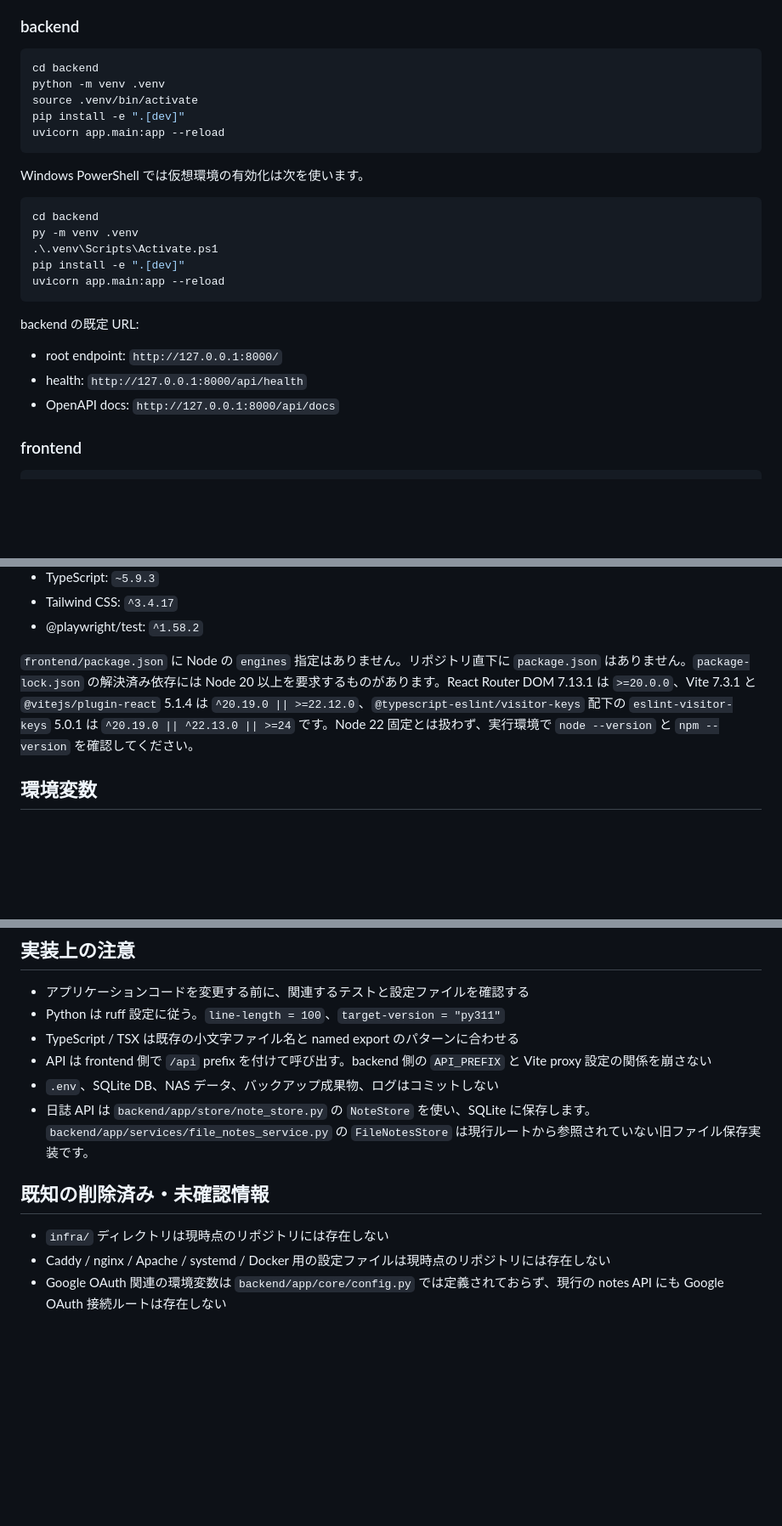
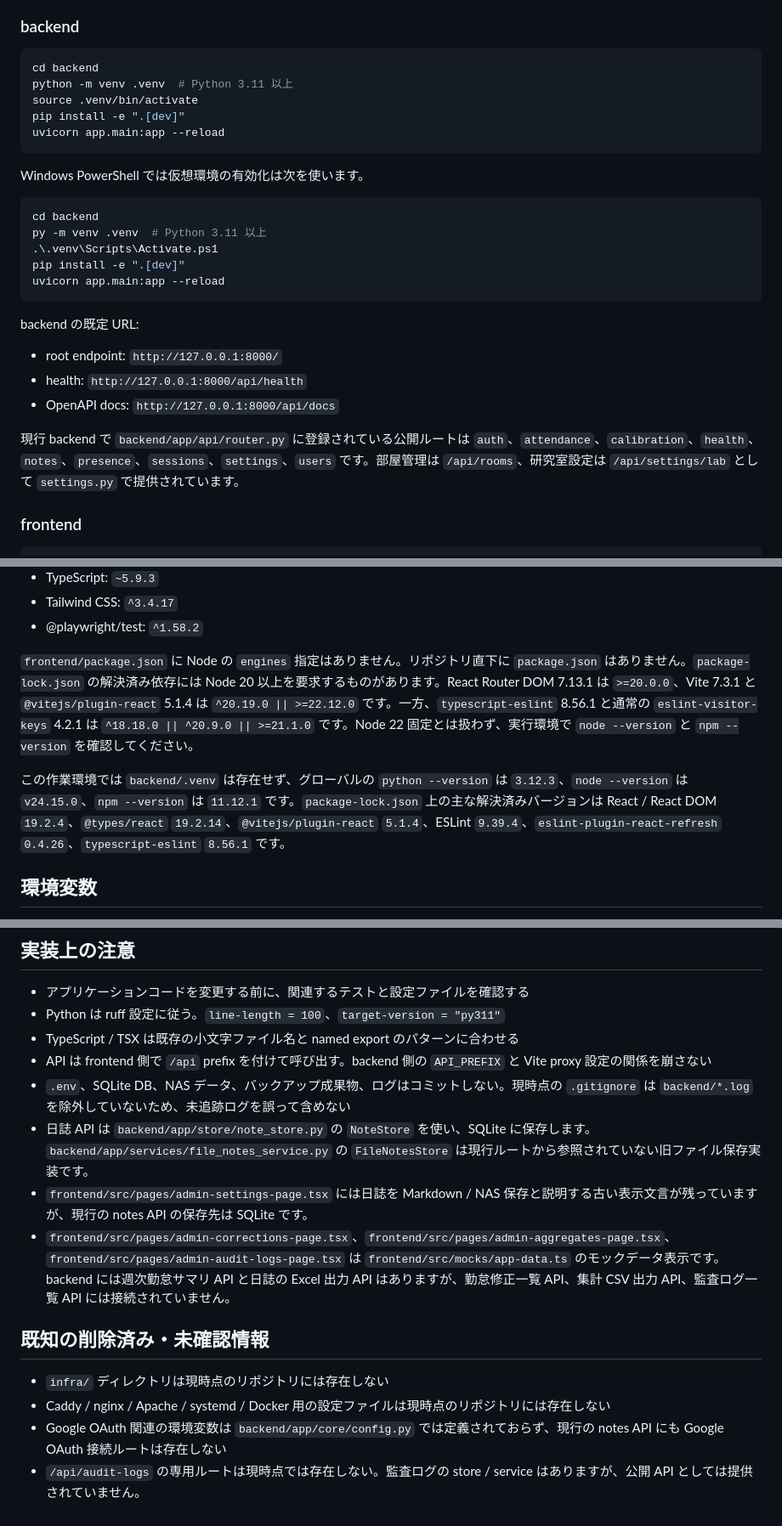
Before and after one commit to akakirishima/HelloWorld, a Markdown page: CLAUDE.md, 3 parts joined by grey strips. Shown at 85% size. GitHub-like rendering; blank space fills up the shorter version.

````diff
--- a/CLAUDE.md
+++ b/CLAUDE.md
@@ -18,7 +18,7 @@
 
 ```bash
 cd backend
-python -m venv .venv
+python -m venv .venv  # Python 3.11 以上
 source .venv/bin/activate
 pip install -e ".[dev]"
 uvicorn app.main:app --reload
@@ -28,7 +28,7 @@ Windows PowerShell では仮想環境の有効化は次を使います。
 
 ```powershell
 cd backend
-py -m venv .venv
+py -m venv .venv  # Python 3.11 以上
 .\.venv\Scripts\Activate.ps1
 pip install -e ".[dev]"
 uvicorn app.main:app --reload
@@ -39,6 +39,8 @@ backend の既定 URL:
 - root endpoint: `http://127.0.0.1:8000/`
 - health: `http://127.0.0.1:8000/api/health`
 - OpenAPI docs: `http://127.0.0.1:8000/api/docs`
+
+現行 backend で `backend/app/api/router.py` に登録されている公開ルートは `auth`、`attendance`、`calibration`、`health`、`notes`、`presence`、`sessions`、`settings`、`users` です。部屋管理は `/api/rooms`、研究室設定は `/api/settings/lab` として `settings.py` で提供されています。
 
 ### frontend
 
@@ -111,7 +114,9 @@ frontend は `frontend/package.json` と `frontend/package-lock.json` を正と
 - Tailwind CSS: `^3.4.17`
 - @playwright/test: `^1.58.2`
 
-`frontend/package.json` に Node の `engines` 指定はありません。リポジトリ直下に `package.json` はありません。`package-lock.json` の解決済み依存には Node 20 以上を要求するものがあります。React Router DOM 7.13.1 は `>=20.0.0`、Vite 7.3.1 と `@vitejs/plugin-react` 5.1.4 は `^20.19.0 || >=22.12.0`、`@typescript-eslint/visitor-keys` 配下の `eslint-visitor-keys` 5.0.1 は `^20.19.0 || ^22.13.0 || >=24` です。Node 22 固定とは扱わず、実行環境で `node --version` と `npm --version` を確認してください。
+`frontend/package.json` に Node の `engines` 指定はありません。リポジトリ直下に `package.json` はありません。`package-lock.json` の解決済み依存には Node 20 以上を要求するものがあります。React Router DOM 7.13.1 は `>=20.0.0`、Vite 7.3.1 と `@vitejs/plugin-react` 5.1.4 は `^20.19.0 || >=22.12.0` です。一方、`typescript-eslint` 8.56.1 と通常の `eslint-visitor-keys` 4.2.1 は `^18.18.0 || ^20.9.0 || >=21.1.0` です。Node 22 固定とは扱わず、実行環境で `node --version` と `npm --version` を確認してください。
+
+この作業環境では `backend/.venv` は存在せず、グローバルの `python --version` は `3.12.3`、`node --version` は `v24.15.0`、`npm --version` は `11.12.1` です。`package-lock.json` 上の主な解決済みバージョンは React / React DOM `19.2.4`、`@types/react` `19.2.14`、`@vitejs/plugin-react` `5.1.4`、ESLint `9.39.4`、`eslint-plugin-react-refresh` `0.4.26`、`typescript-eslint` `8.56.1` です。
 
 ## 環境変数
 
@@ -175,11 +182,14 @@ frontend では `VITE_API_PROXY_TARGET` を参照します。未指定時は `ht
 - Python は ruff 設定に従う。`line-length = 100`、`target-version = "py311"`
 - TypeScript / TSX は既存の小文字ファイル名と named export のパターンに合わせる
 - API は frontend 側で `/api` prefix を付けて呼び出す。backend 側の `API_PREFIX` と Vite proxy 設定の関係を崩さない
-- `.env`、SQLite DB、NAS データ、バックアップ成果物、ログはコミットしない
+- `.env`、SQLite DB、NAS データ、バックアップ成果物、ログはコミットしない。現時点の `.gitignore` は `backend/*.log` を除外していないため、未追跡ログを誤って含めない
 - 日誌 API は `backend/app/store/note_store.py` の `NoteStore` を使い、SQLite に保存します。`backend/app/services/file_notes_service.py` の `FileNotesStore` は現行ルートから参照されていない旧ファイル保存実装です。
+- `frontend/src/pages/admin-settings-page.tsx` には日誌を Markdown / NAS 保存と説明する古い表示文言が残っていますが、現行の notes API の保存先は SQLite です。
+- `frontend/src/pages/admin-corrections-page.tsx`、`frontend/src/pages/admin-aggregates-page.tsx`、`frontend/src/pages/admin-audit-logs-page.tsx` は `frontend/src/mocks/app-data.ts` のモックデータ表示です。backend には週次勤怠サマリ API と日誌の Excel 出力 API はありますが、勤怠修正一覧 API、集計 CSV 出力 API、監査ログ一覧 API には接続されていません。
 
 ## 既知の削除済み・未確認情報
 
 - `infra/` ディレクトリは現時点のリポジトリには存在しない
 - Caddy / nginx / Apache / systemd / Docker 用の設定ファイルは現時点のリポジトリには存在しない
 - Google OAuth 関連の環境変数は `backend/app/core/config.py` では定義されておらず、現行の notes API にも Google OAuth 接続ルートは存在しない
+- `/api/audit-logs` の専用ルートは現時点では存在しない。監査ログの store / service はありますが、公開 API としては提供されていません。
````
Also changed, not shown: other parts of CLAUDE.md (+5 -2 lines).
